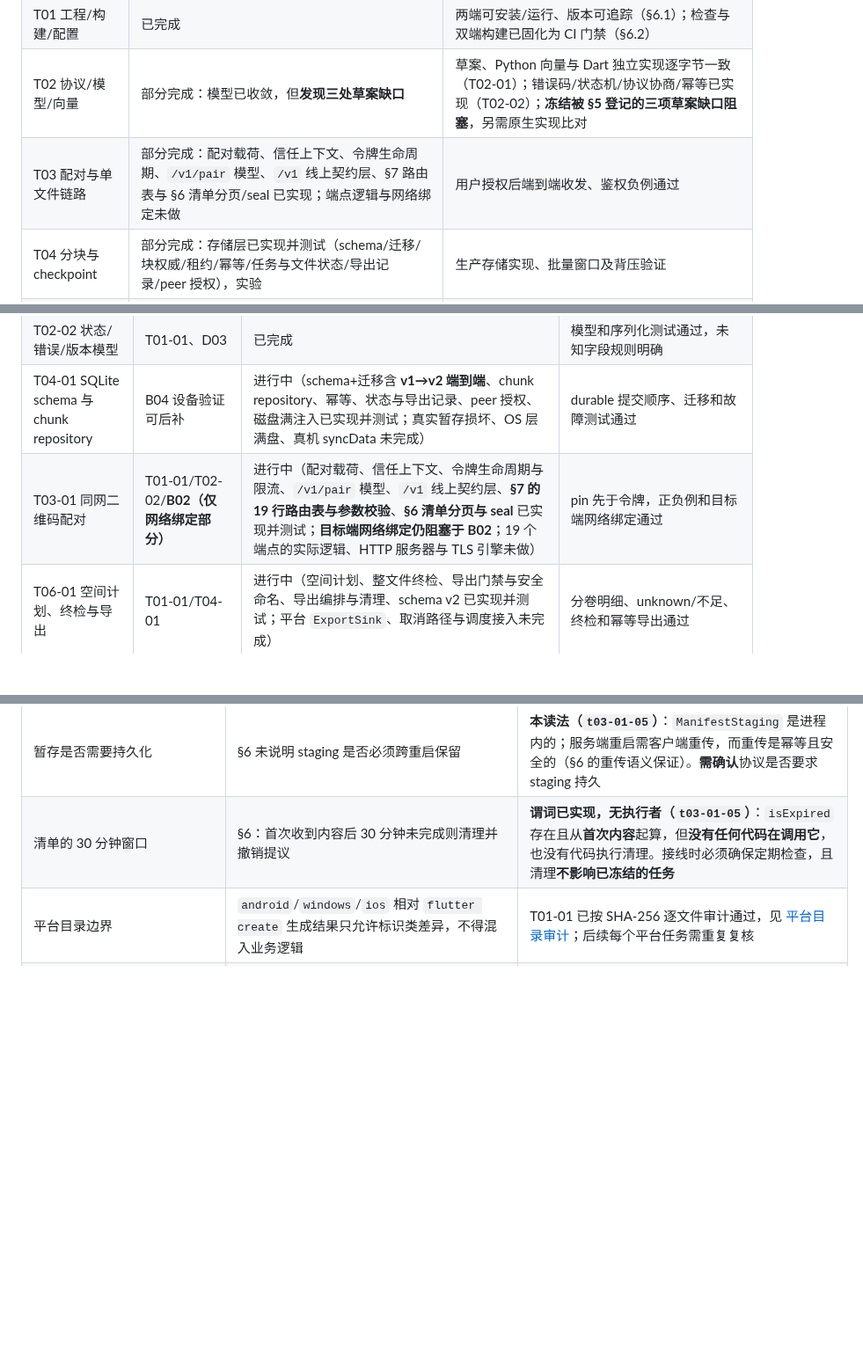
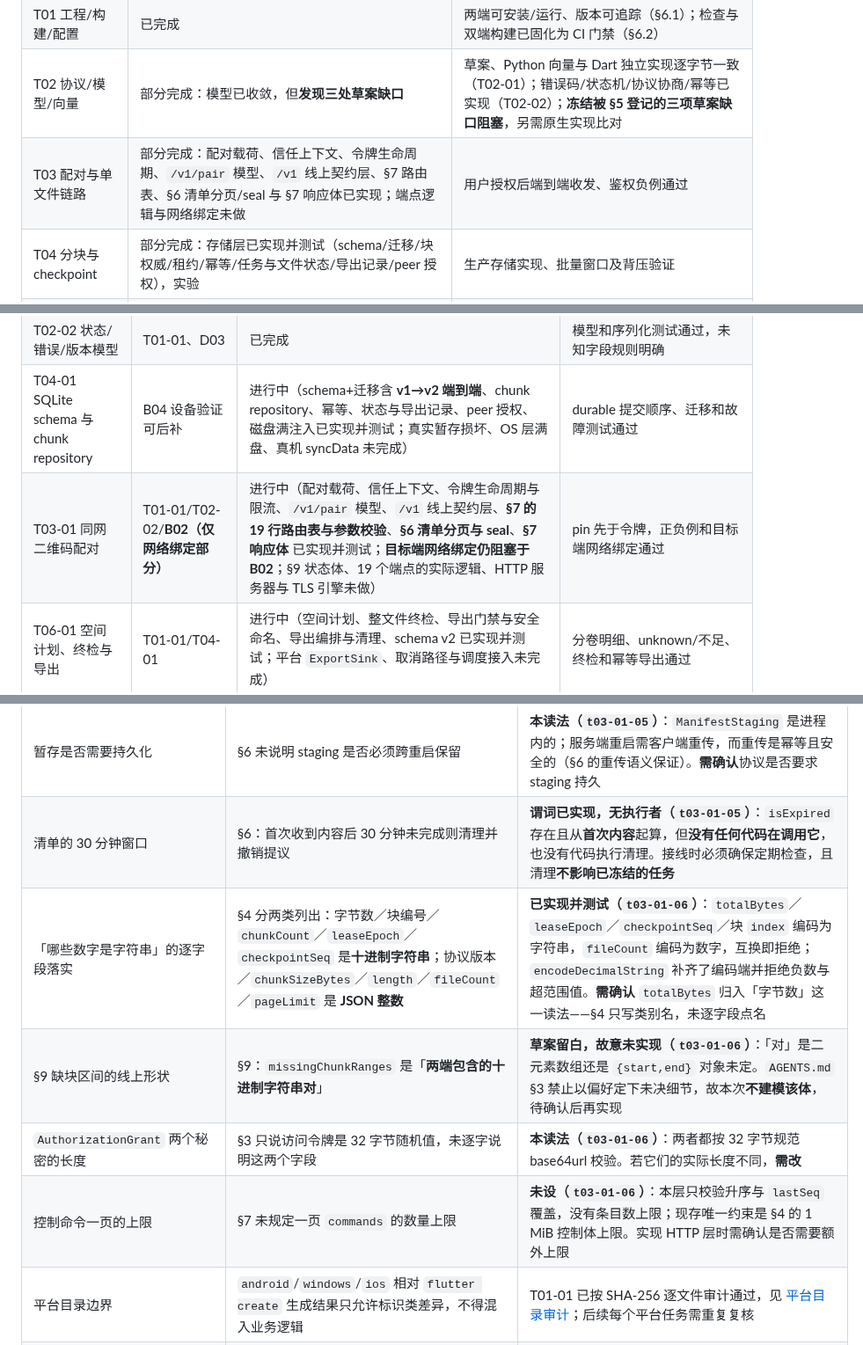
Before and after one commit to yanzhao77/NearSend, a Markdown page: docs/PROJECT_LEDGER.md, 3 parts joined by grey strips. Shown at 88% size. Drawn GitHub-style; blank space fills up the shorter version.

```diff
--- a/docs/PROJECT_LEDGER.md
+++ b/docs/PROJECT_LEDGER.md
@@ -66,7 +66,7 @@
 | T00 文档与研发治理 | 已完成：设计 | 文档索引、流程、架构、端侧、UI、质量和 Agent 手册已提交；后续持续维护 |
 | T01 工程/构建/配置 | 已完成 | 两端可安装/运行、版本可追踪（§6.1）；检查与双端构建已固化为 CI 门禁（§6.2） |
 | T02 协议/模型/向量 | 部分完成：模型已收敛，但**发现三处草案缺口** | 草案、Python 向量与 Dart 独立实现逐字节一致（T02-01）；错误码/状态机/协议协商/幂等已实现（T02-02）；**冻结被 §5 登记的三项草案缺口阻塞**，另需原生实现比对 |
-| T03 配对与单文件链路 | 部分完成：配对载荷、信任上下文、令牌生命周期、`/v1/pair` 模型、`/v1` 线上契约层、§7 路由表与 §6 清单分页/seal 已实现；端点逻辑与网络绑定未做 | 用户授权后端到端收发、鉴权负例通过 |
+| T03 配对与单文件链路 | 部分完成：配对载荷、信任上下文、令牌生命周期、`/v1/pair` 模型、`/v1` 线上契约层、§7 路由表、§6 清单分页/seal 与 §7 响应体已实现；端点逻辑与网络绑定未做 | 用户授权后端到端收发、鉴权负例通过 |
 | T04 分块与checkpoint | 部分完成：存储层已实现并测试（schema/迁移/块权威/租约/幂等/任务与文件状态/导出记录/peer 授权），实验 | 生产存储实现、批量窗口及背压验证 |
 | T05 暂停/故障/重启恢复 | 部分完成：实验 | 双端真实进程/设备生命周期恢复 |
 | T06 终检/导出/空间检查 | 部分完成：空间计划、整文件终检、导出门禁、安全命名、导出编排与清理（含 schema v2）已实现；平台 `ExportSink` 实现、取消路径与调度接入待做 | 保存失败可重试且不重复导出 |
@@ -84,7 +84,7 @@
 | T02-01 Dart canonical manifest | T01-01、D03/D04 | 已完成 | 固定向量正反例一致，不复制 Python 实现逻辑 |
 | T02-02 状态/错误/版本模型 | T01-01、D03 | 已完成 | 模型和序列化测试通过，未知字段规则明确 |
 | T04-01 SQLite schema 与 chunk repository | B04 设备验证可后补 | 进行中（schema+迁移含 **v1→v2 端到端**、chunk repository、幂等、状态与导出记录、peer 授权、磁盘满注入已实现并测试；真实暂存损坏、OS 层满盘、真机 syncData 未完成） | durable 提交顺序、迁移和故障测试通过 |
-| T03-01 同网二维码配对 | T01-01/T02-02/**B02（仅网络绑定部分）** | 进行中（配对载荷、信任上下文、令牌生命周期与限流、`/v1/pair` 模型、`/v1` 线上契约层、**§7 的 19 行路由表与参数校验**、**§6 清单分页与 seal** 已实现并测试；**目标端网络绑定仍阻塞于 B02**；19 个端点的实际逻辑、HTTP 服务器与 TLS 引擎未做） | pin 先于令牌，正负例和目标端网络绑定通过 |
+| T03-01 同网二维码配对 | T01-01/T02-02/**B02（仅网络绑定部分）** | 进行中（配对载荷、信任上下文、令牌生命周期与限流、`/v1/pair` 模型、`/v1` 线上契约层、**§7 的 19 行路由表与参数校验**、**§6 清单分页与 seal**、**§7 响应体** 已实现并测试；**目标端网络绑定仍阻塞于 B02**；§9 状态体、19 个端点的实际逻辑、HTTP 服务器与 TLS 引擎未做） | pin 先于令牌，正负例和目标端网络绑定通过 |
 | T06-01 空间计划、终检与导出 | T01-01/T04-01 | 进行中（空间计划、整文件终检、导出门禁与安全命名、导出编排与清理、schema v2 已实现并测试；平台 `ExportSink`、取消路径与调度接入未完成） | 分卷明细、unknown/不足、终检和幂等导出通过 |
 
 领取和交付格式见 [Agent 任务手册](AGENT_TASK_PLAYBOOK.md)。子任务未满足依赖时不得通过演示代码绕过安全或持久化要求。
@@ -135,6 +135,10 @@ README的S1表示协议冻结阶段，对应T02后半段；S2/S3/S4是展示路
 | 分页的 1 MiB 约束 | §6：页「同时受 1 MiB 上限约束」 | **已实现（`t03-01-05`）**：分页器先按条目上限贪心填充，再把**候选页编码出来量一次**，超出就收缩——估算需要同时把 JSON 转义、十进制字段与多字节字符都建模对。**诚实的发现**：按 §5.1 的 1024 字节路径上限，现实输入下**条目上限总是先起作用**，字节上限是安全网；测试用最大合法路径填满 128 项断言一页装得下，另用发送方不可能构造出的超大条目驱动机制本身 |
 | 暂存是否需要持久化 | §6 未说明 staging 是否必须跨重启保留 | **本读法（`t03-01-05`）**：`ManifestStaging` 是进程内的；服务端重启需客户端重传，而重传是幂等且安全的（§6 的重传语义保证）。**需确认**协议是否要求 staging 持久 |
 | 清单的 30 分钟窗口 | §6：首次收到内容后 30 分钟未完成则清理并撤销提议 | **谓词已实现，无执行者（`t03-01-05`）**：`isExpired` 存在且从**首次内容**起算，但**没有任何代码在调用它**，也没有代码执行清理。接线时必须确保定期检查，且清理**不影响已冻结的任务** |
+| 「哪些数字是字符串」的逐字段落实 | §4 分两类列出：字节数／块编号／`chunkCount`／`leaseEpoch`／`checkpointSeq` 是**十进制字符串**；协议版本／`chunkSizeBytes`／`length`／`fileCount`／`pageLimit` 是 **JSON 整数** | **已实现并测试（`t03-01-06`）**：`totalBytes`／`leaseEpoch`／`checkpointSeq`／块 `index` 编码为字符串，`fileCount` 编码为数字，互换即拒绝；`encodeDecimalString` 补齐了编码端并拒绝负数与超范围值。**需确认** `totalBytes` 归入「字节数」这一读法——§4 只写类别名，未逐字段点名 |
+| §9 缺块区间的线上形状 | §9：`missingChunkRanges` 是「**两端包含的十进制字符串对**」 | **草案留白，故意未实现（`t03-01-06`）**：「对」是二元素数组还是 `{start,end}` 对象未定。`AGENTS.md` §3 禁止以偏好定下未决细节，故本次**不建模该体**，待确认后再实现 |
+| `AuthorizationGrant` 两个秘密的长度 | §3 只说访问令牌是 32 字节随机值，未逐字说明这两个字段 | **本读法（`t03-01-06`）**：两者都按 32 字节规范 base64url 校验。若它们的实际长度不同，**需改** |
+| 控制命令一页的上限 | §7 未规定一页 `commands` 的数量上限 | **未设（`t03-01-06`）**：本层只校验升序与 `lastSeq` 覆盖，没有条目数上限；现存唯一约束是 §4 的 1 MiB 控制体上限。实现 HTTP 层时需确认是否需要额外上限 |
 | 平台目录边界 | `android`/`windows`/`ios` 相对 `flutter create` 生成结果只允许标识类差异，不得混入业务逻辑 | T01-01 已按 SHA-256 逐文件审计通过，见 [平台目录审计](testing/evidence/2026-09-20/t01-01-01/platform-directory-audit.md)；后续每个平台任务需重复复核 |
 | 依赖锁定 | `pubspec.lock` 必须入库；新增依赖需按端侧设计 §12 记录用途、许可证、维护状态与安全影响 | T01-01 已修正 `*.lock` 误忽略并跟踪 `pubspec.lock`；T01-01 未引入任何第三方运行时依赖 |
 | 应用标识 | `applicationId` / bundle identifier 发布后不可更改 | 已在 [ADR-0001](decisions/ADR-0001-工程基线与标识.md) 冻结为 `com.nearsend.app`；变更必须在 T10 之前完成 |
```
Also changed, not shown: other parts of docs/PROJECT_LEDGER.md (+1 -0 lines), docs/tasks/T03-01.md (+48 -19 lines), 1 other file.
